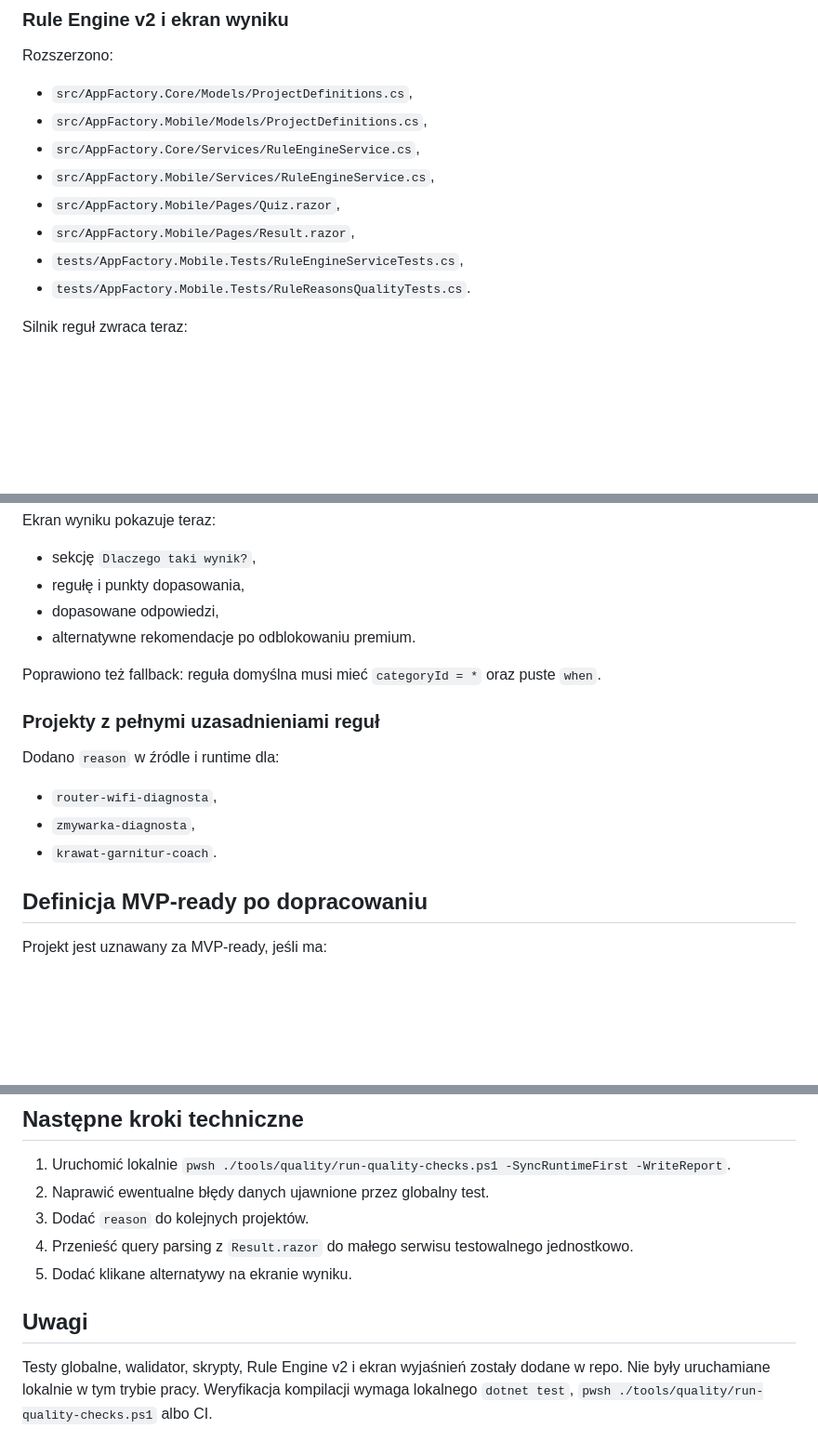
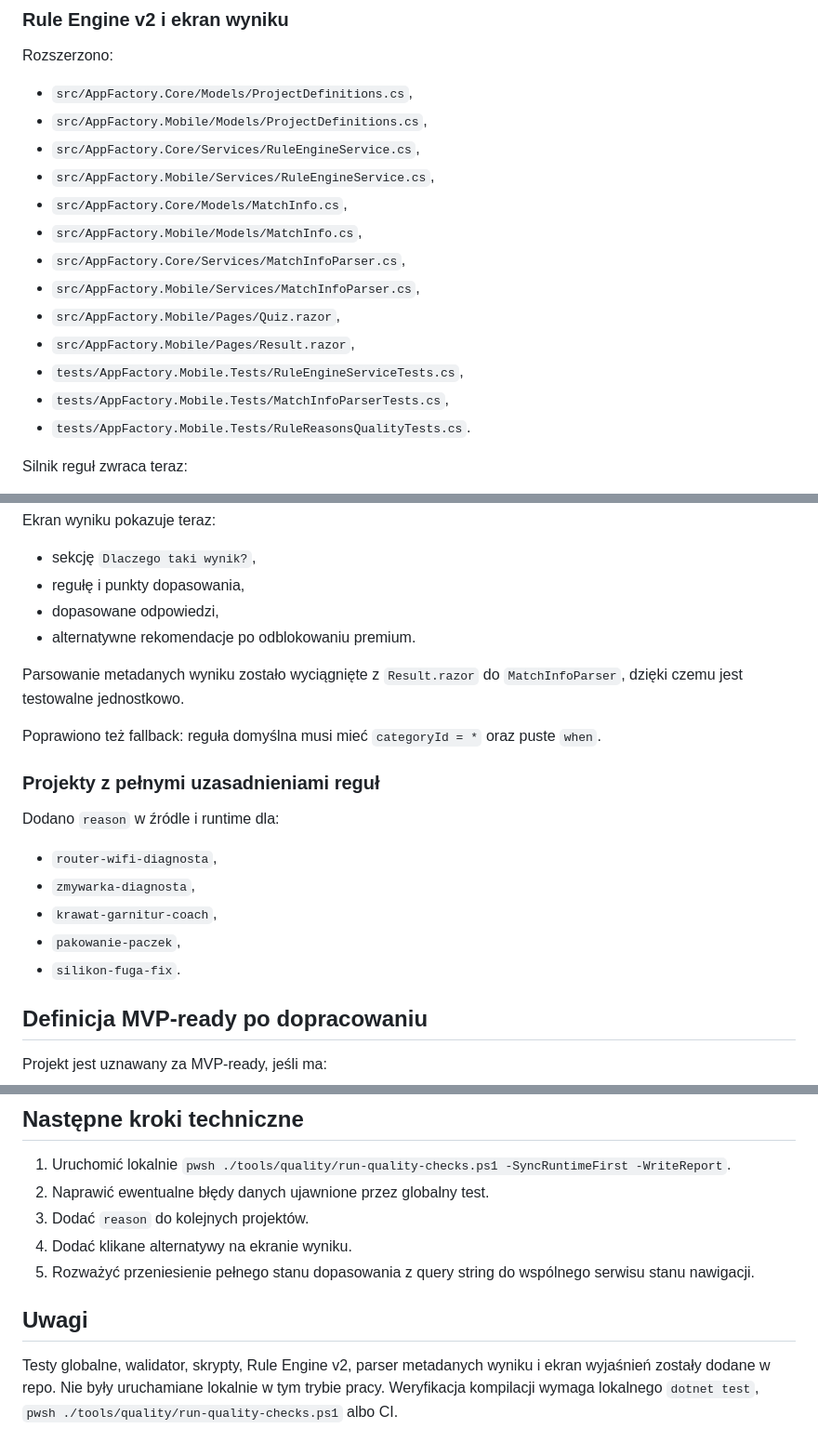
Before and after one commit to gregrex/AplikacjeAndroid, a Markdown page: docs/quality/QUALITY_STATUS.md, 3 parts joined by grey strips. Shown at 93% size. Rendered like a GitHub page; blank space fills up the shorter version.

Commit message:
docs: update quality status after parser extraction and more rule reasons

```diff
--- a/docs/quality/QUALITY_STATUS.md
+++ b/docs/quality/QUALITY_STATUS.md
@@ -100,9 +100,14 @@ Rozszerzono:
 - `src/AppFactory.Mobile/Models/ProjectDefinitions.cs`,
 - `src/AppFactory.Core/Services/RuleEngineService.cs`,
 - `src/AppFactory.Mobile/Services/RuleEngineService.cs`,
+- `src/AppFactory.Core/Models/MatchInfo.cs`,
+- `src/AppFactory.Mobile/Models/MatchInfo.cs`,
+- `src/AppFactory.Core/Services/MatchInfoParser.cs`,
+- `src/AppFactory.Mobile/Services/MatchInfoParser.cs`,
 - `src/AppFactory.Mobile/Pages/Quiz.razor`,
 - `src/AppFactory.Mobile/Pages/Result.razor`,
 - `tests/AppFactory.Mobile.Tests/RuleEngineServiceTests.cs`,
+- `tests/AppFactory.Mobile.Tests/MatchInfoParserTests.cs`,
 - `tests/AppFactory.Mobile.Tests/RuleReasonsQualityTests.cs`.
 
 Silnik reguł zwraca teraz:
@@ -120,6 +125,8 @@ Ekran wyniku pokazuje teraz:
 - dopasowane odpowiedzi,
 - alternatywne rekomendacje po odblokowaniu premium.
 
+Parsowanie metadanych wyniku zostało wyciągnięte z `Result.razor` do `MatchInfoParser`, dzięki czemu jest testowalne jednostkowo.
+
 Poprawiono też fallback: reguła domyślna musi mieć `categoryId = *` oraz puste `when`.
 
 ### Projekty z pełnymi uzasadnieniami reguł
@@ -128,7 +135,9 @@ Dodano `reason` w źródle i runtime dla:
 
 - `router-wifi-diagnosta`,
 - `zmywarka-diagnosta`,
-- `krawat-garnitur-coach`.
+- `krawat-garnitur-coach`,
+- `pakowanie-paczek`,
+- `silikon-fuga-fix`.
 
 ## Definicja MVP-ready po dopracowaniu
 
@@ -148,9 +157,9 @@ Projekt jest uznawany za MVP-ready, jeśli ma:
 1. Uruchomić lokalnie `pwsh ./tools/quality/run-quality-checks.ps1 -SyncRuntimeFirst -WriteReport`.
 2. Naprawić ewentualne błędy danych ujawnione przez globalny test.
 3. Dodać `reason` do kolejnych projektów.
-4. Przenieść query parsing z `Result.razor` do małego serwisu testowalnego jednostkowo.
-5. Dodać klikane alternatywy na ekranie wyniku.
+4. Dodać klikane alternatywy na ekranie wyniku.
+5. Rozważyć przeniesienie pełnego stanu dopasowania z query string do wspólnego serwisu stanu nawigacji.
 
 ## Uwagi
 
-Testy globalne, walidator, skrypty, Rule Engine v2 i ekran wyjaśnień zostały dodane w repo. Nie były uruchamiane lokalnie w tym trybie pracy. Weryfikacja kompilacji wymaga lokalnego `dotnet test`, `pwsh ./tools/quality/run-quality-checks.ps1` albo CI.
+Testy globalne, walidator, skrypty, Rule Engine v2, parser metadanych wyniku i ekran wyjaśnień zostały dodane w repo. Nie były uruchamiane lokalnie w tym trybie pracy. Weryfikacja kompilacji wymaga lokalnego `dotnet test`, `pwsh ./tools/quality/run-quality-checks.ps1` albo CI.
```
